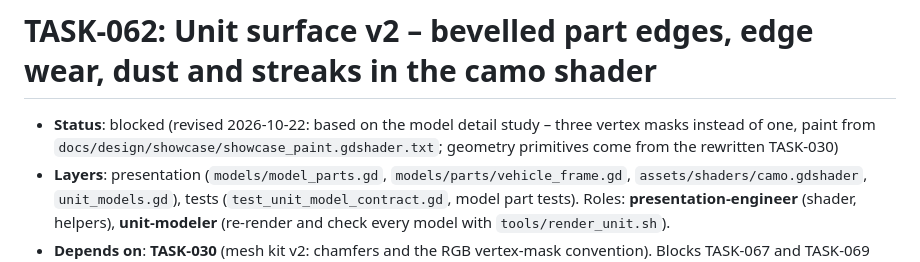
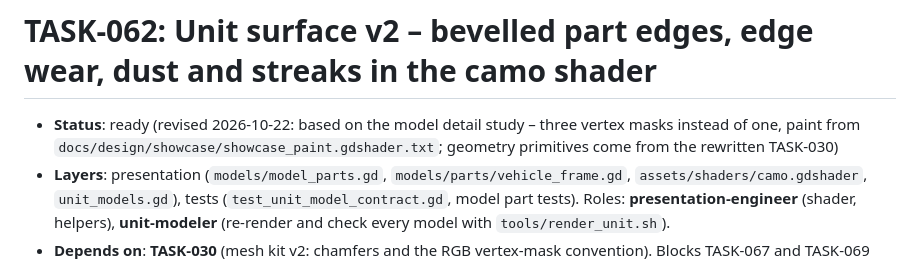
Before and after one commit to dawidczarczynski/eastern-flank, a Markdown page: docs/tasks/TASK-062-unit-surface-wear.md, the part around the change. GitHub-like rendering.

Commit message:
TASK-062: ready (TASK-030 done)
Co-Authored-By: Claude Sonnet 5.5 <noreply@anthropic.com>

```diff
--- a/docs/tasks/TASK-062-unit-surface-wear.md
+++ b/docs/tasks/TASK-062-unit-surface-wear.md
@@ -1,6 +1,6 @@
 # TASK-062: Unit surface v2 – bevelled part edges, edge wear, dust and streaks in the camo shader
 
-- **Status**: blocked (revised 2026-10-22: based on the model detail study – three vertex masks instead of one, paint from `docs/design/showcase/showcase_paint.gdshader.txt`; geometry primitives come from the rewritten TASK-030)
+- **Status**: ready (revised 2026-10-22: based on the model detail study – three vertex masks instead of one, paint from `docs/design/showcase/showcase_paint.gdshader.txt`; geometry primitives come from the rewritten TASK-030)
 - **Layers**: presentation (`models/model_parts.gd`, `models/parts/vehicle_frame.gd`, `assets/shaders/camo.gdshader`, `unit_models.gd`), tests (`test_unit_model_contract.gd`, model part tests). Roles: **presentation-engineer** (shader, helpers), **unit-modeler** (re-render and check every model with `tools/render_unit.sh`).
 - **Depends on**: **TASK-030** (mesh kit v2: chamfers and the RGB vertex-mask convention). Blocks TASK-067 and TASK-069 (they build on this paint). Soft: TASK-065 (adds `burnt` to the same shader – do this first).
 - **Model**: sonnet
```
